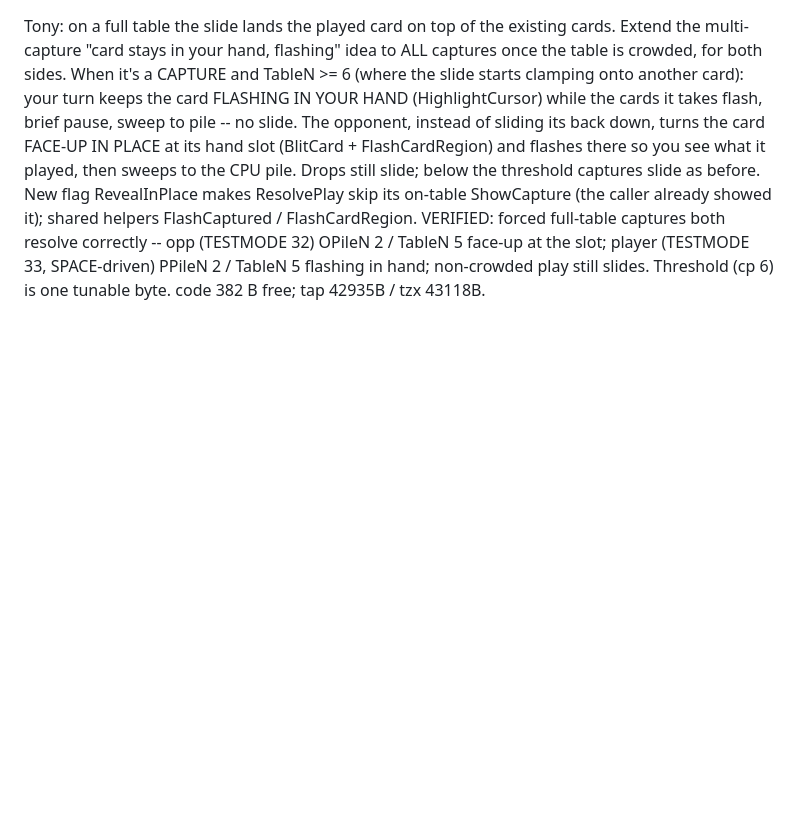
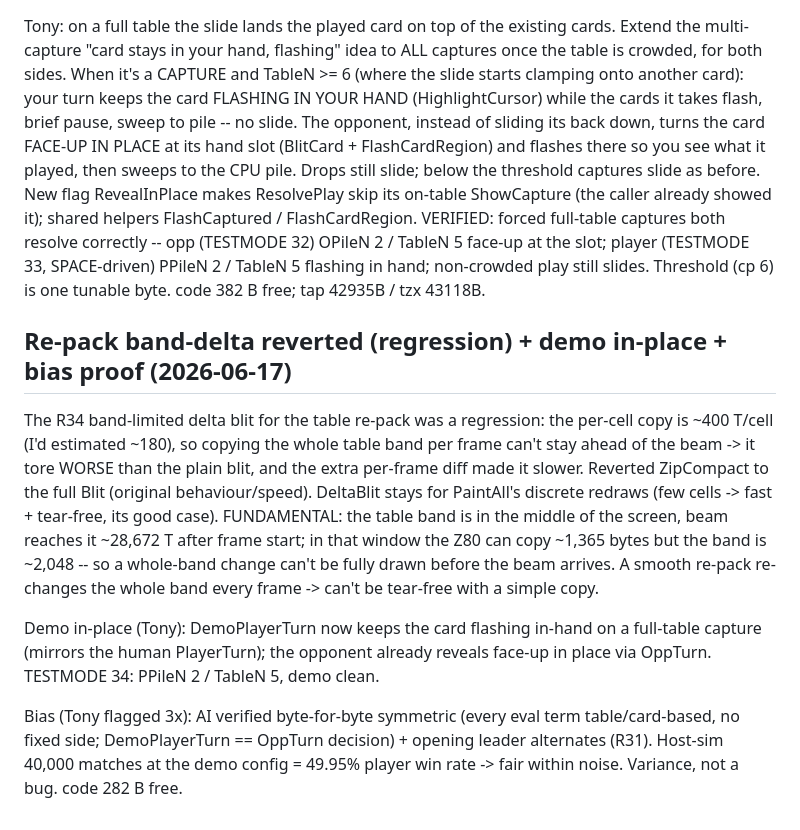
Before and after one commit to tonygillett136/scopa-spectrum, a Markdown page: DEVLOG.md, the part around the change. Drawn GitHub-style; blank space fills up the shorter version.

Commit message:
DEVLOG: re-pack revert + demo in-place + bias proof
Co-Authored-By: Claude Opus 4.8 (1M context) <noreply@anthropic.com>

```diff
--- a/DEVLOG.md
+++ b/DEVLOG.md
@@ -832,3 +832,21 @@ helpers FlashCaptured / FlashCardRegion. VERIFIED: forced full-table captures bo
 opp (TESTMODE 32) OPileN 2 / TableN 5 face-up at the slot; player (TESTMODE 33, SPACE-driven) PPileN 2 /
 TableN 5 flashing in hand; non-crowded play still slides. Threshold (cp 6) is one tunable byte. code 382 B
 free; tap 42935B / tzx 43118B.
+
+## Re-pack band-delta reverted (regression) + demo in-place + bias proof (2026-06-17)
+The R34 band-limited delta blit for the table re-pack was a regression: the per-cell copy is ~400 T/cell
+(I'd estimated ~180), so copying the whole table band per frame can't stay ahead of the beam -> it tore
+WORSE than the plain blit, and the extra per-frame diff made it slower. Reverted ZipCompact to the full
+Blit (original behaviour/speed). DeltaBlit stays for PaintAll's discrete redraws (few cells -> fast +
+tear-free, its good case). FUNDAMENTAL: the table band is in the middle of the screen, beam reaches it
+~28,672 T after frame start; in that window the Z80 can copy ~1,365 bytes but the band is ~2,048 -- so a
+whole-band change can't be fully drawn before the beam arrives. A smooth re-pack re-changes the whole band
+every frame -> can't be tear-free with a simple copy.
+
+Demo in-place (Tony): DemoPlayerTurn now keeps the card flashing in-hand on a full-table capture (mirrors
+the human PlayerTurn); the opponent already reveals face-up in place via OppTurn. TESTMODE 34: PPileN 2 /
+TableN 5, demo clean.
+
+Bias (Tony flagged 3x): AI verified byte-for-byte symmetric (every eval term table/card-based, no fixed
+side; DemoPlayerTurn == OppTurn decision) + opening leader alternates (R31). Host-sim 40,000 matches at the
+demo config = 49.95% player win rate -> fair within noise. Variance, not a bug. code 282 B free.
```
